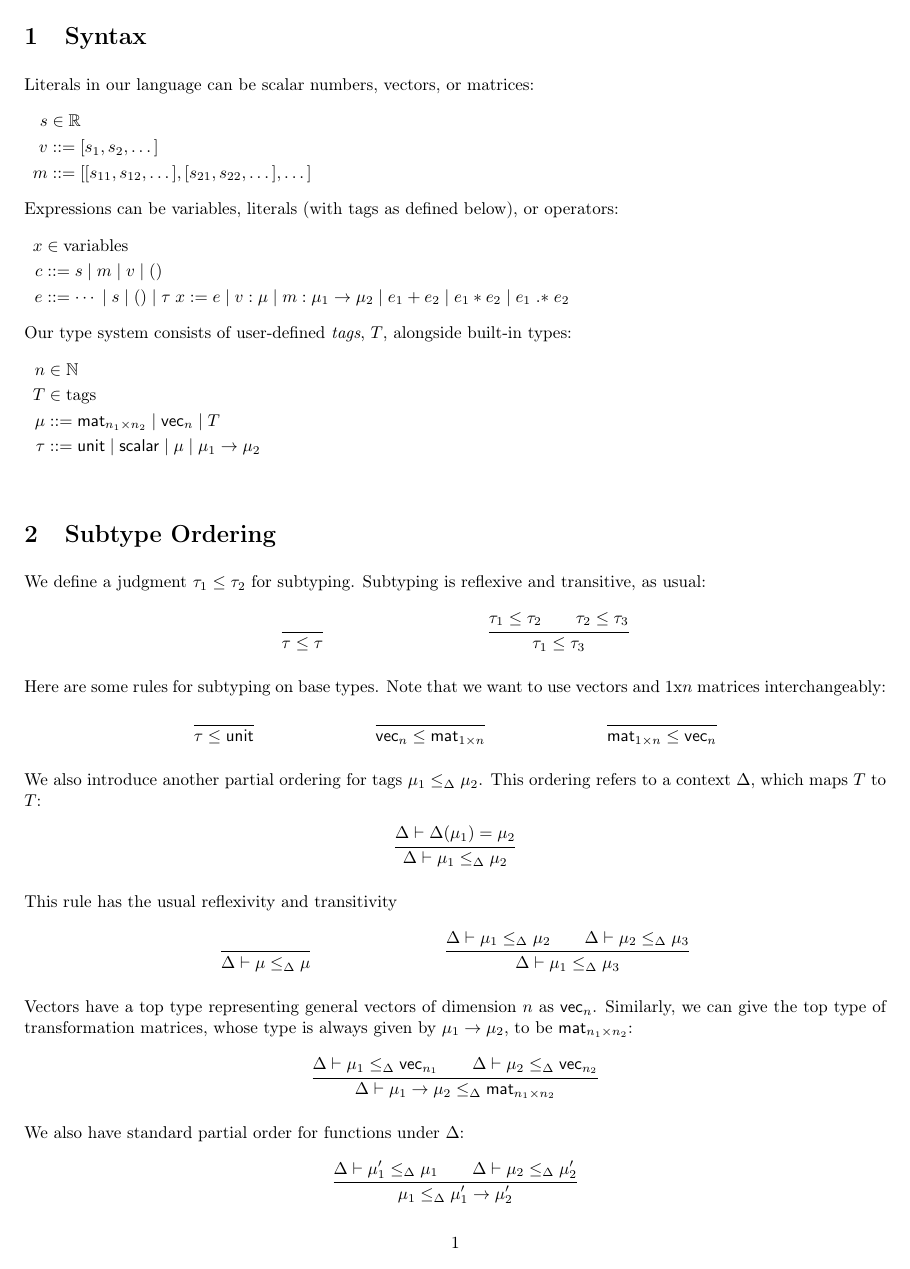
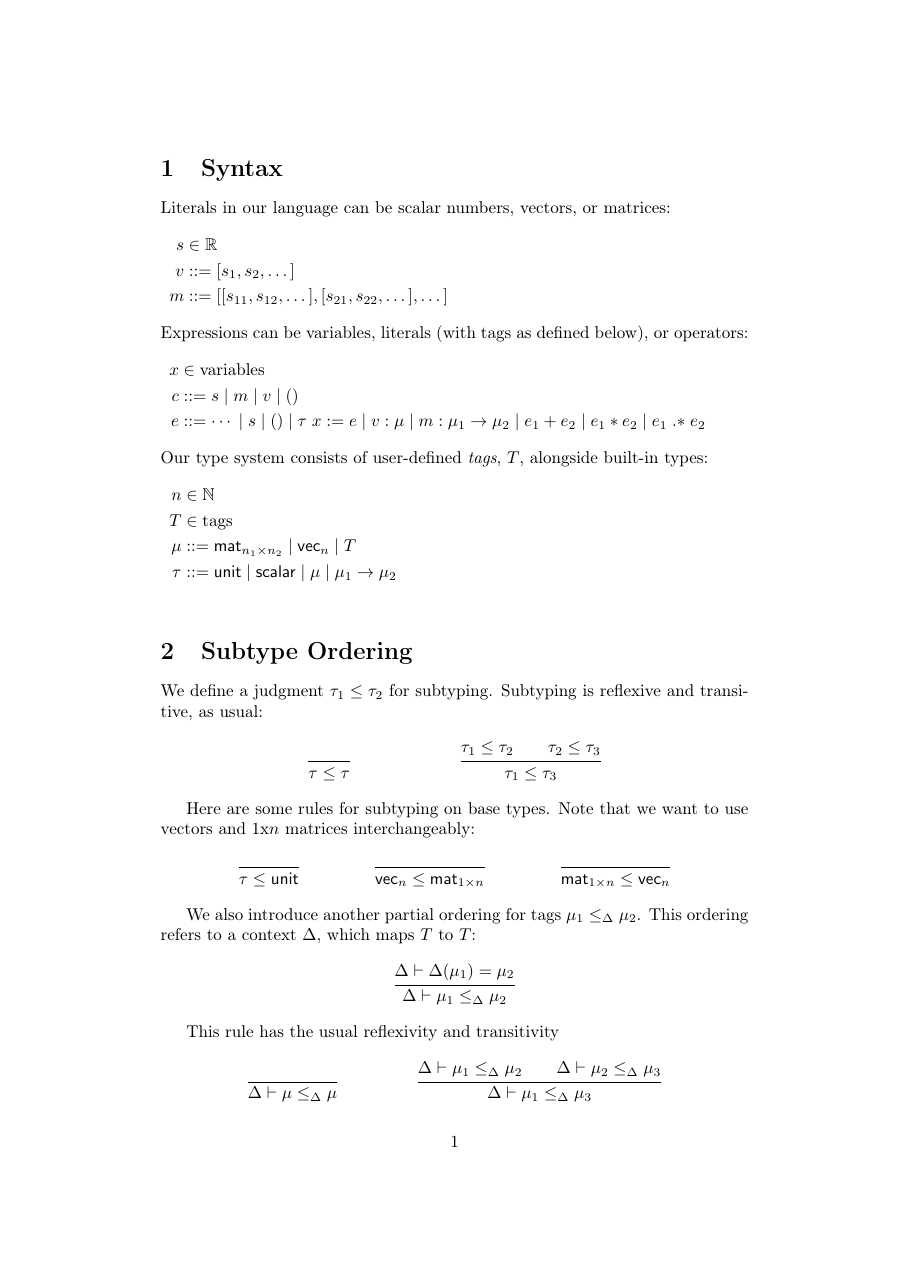
Before and after one commit to cucapra/gator, a LaTeX document (semantics/mtag.tex): page 1 of 3 before the commit and page 1 of 4 after it. Compiled offline with pdfLaTeX.

Commit message:
Use default margins

```diff
--- a/semantics/mtag.tex
+++ b/semantics/mtag.tex
@@ -5,13 +5,6 @@
 \usepackage[T1]{fontenc}
 \usepackage{mathpartir}
 \usepackage{nccmath}
-\textwidth 7.0 truein
-\oddsidemargin -0.25in %left-hand edge
-\evensidemargin -0.5 truein %right-hand edge
-\topmargin -0.85in %top of paper to top of head, pulls whole unit
-\textheight 9.5in
-\setlength\parindent{0pt}
-\setlength{\parskip}{.5em}
 
 \begin{document}
 \newcommand{\mat}{\mathsf{mat}_{n_1{\times}n_2}}
```
